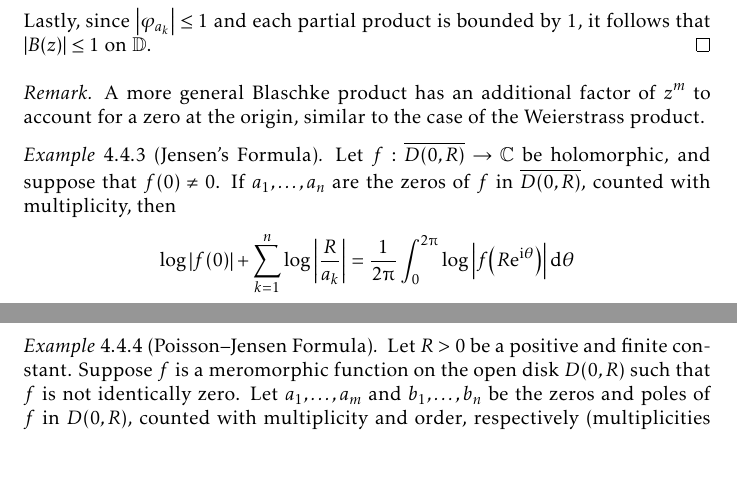
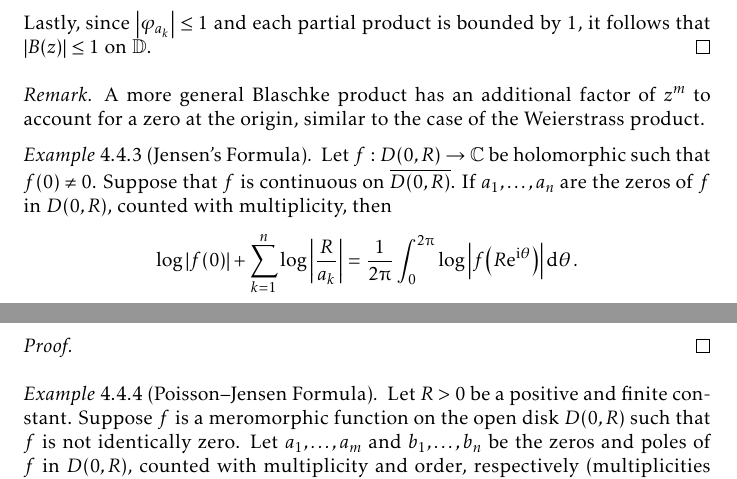
Before and after one commit to slipperking/complex-analysis-latex, a LaTeX document (main.tex): two parts of pages 110 and 111 of 150, joined at a grey line, cut so that both start at the same text. Compiled offline with pdfLaTeX.

Commit message:
overleaf_to_git (Thu Aug  7 20:38:11 2025 -0700): update main.tex from r19330 to r19333

```diff
--- a/main.tex
+++ b/main.tex
@@ -2531,8 +2531,11 @@ As it turns out, an entire function can in fact be constructed for infinitely ma
     A more general Blaschke product has an additional factor of \(z^m\) to account for a zero at the origin, similar to the case of the Weierstrass product.
 \end{remark}
 \begin{example}[Jensen's Formula]\label{ex:jensensformula}
-    Let \(f:\overline{D(0,R)}\to\mathbb{C}\) be holomorphic, and suppose that \(f(0)\neq 0\). If \(a_1,\ldots,a_n\) are the zeros of \(f\) in \(\overline{D(0,R)}\), counted with multiplicity, then \[\log\abs{f(0)}+\sum_{k=1}^n\log\abs{\frac{R}{a_k}}=\frac{1}{2\piup}\int_{0}^{2\piup}\log\abs{f\qty(R\ee^{\ii\theta})}\dd{\theta}\]
+    Let \(f:D(0,R)\to\mathbb{C}\) be holomorphic such that \(f(0)\neq 0\). Suppose that \(f\) is continuous on \(\overline{D(0,R)}\). If \(a_1,\ldots,a_n\) are the zeros of \(f\) in \(D(0,R)\), counted with multiplicity, then \[\log\abs{f(0)}+\sum_{k=1}^n\log\abs{\frac{R}{a_k}}=\frac{1}{2\piup}\int_{0}^{2\piup}\log\abs{f\qty(R\ee^{\ii\theta})}\dd{\theta}.\]
 \end{example}
+\begin{proof}
+
+\end{proof}
 \begin{example}[Poisson--Jensen Formula]\label{ex:poissonjensenformula}
     Let \(R>0\) be a positive and finite constant. Suppose \(f\) is a meromorphic function on the open disk \(D(0,R)\) such that \(f\) is not identically zero. Let \(a_1,\ldots,a_m\) and \(b_1,\ldots,b_n\) be the zeros and poles of \(f\) in \(D(0,R)\), counted with multiplicity and order, respectively (multiplicities and orders count as multiple zeros or poles). Assume \(f\) is continuous (except for at each \(b_k\)) up to \(\overline{D(0,R)}\). Then it follows that
     \begin{align}
```
